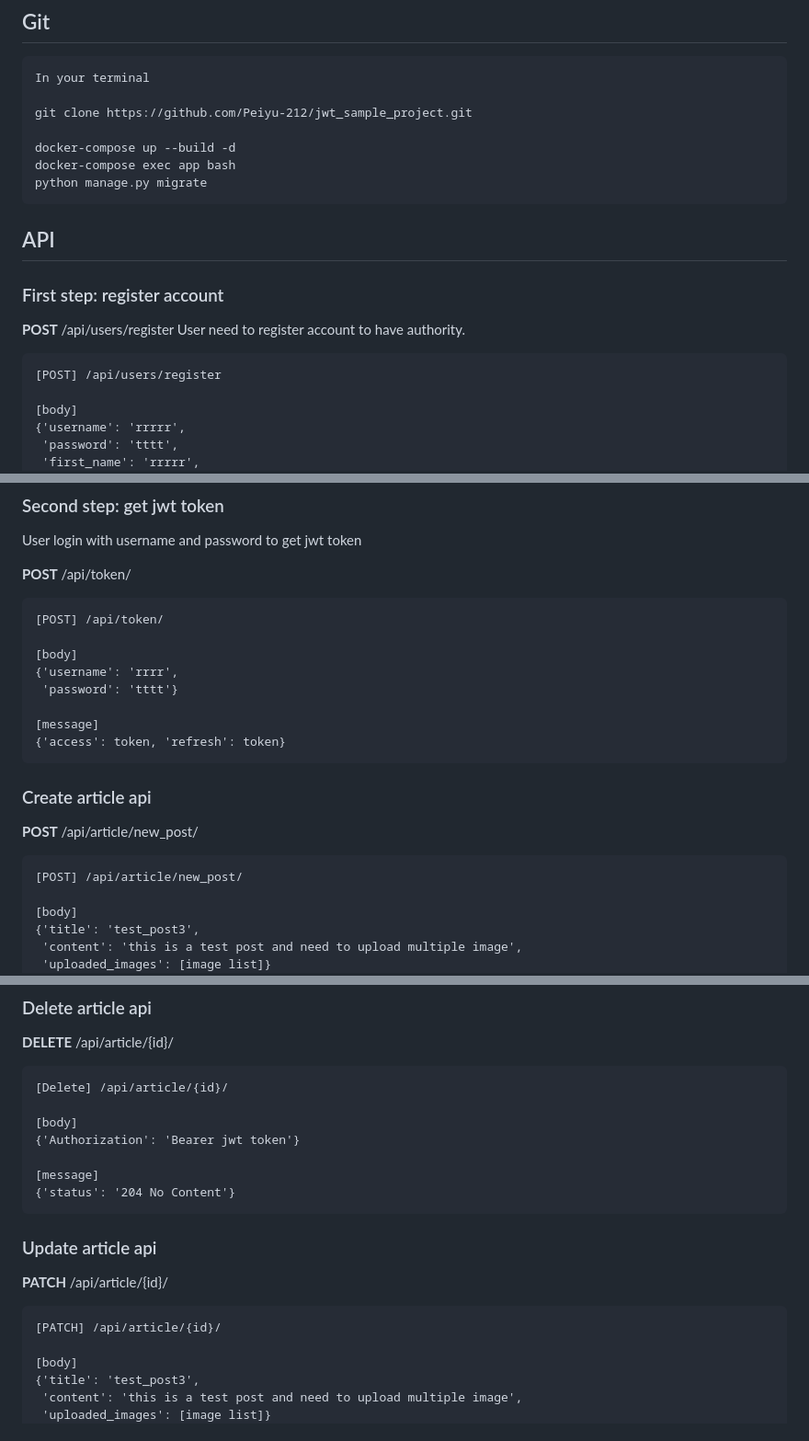
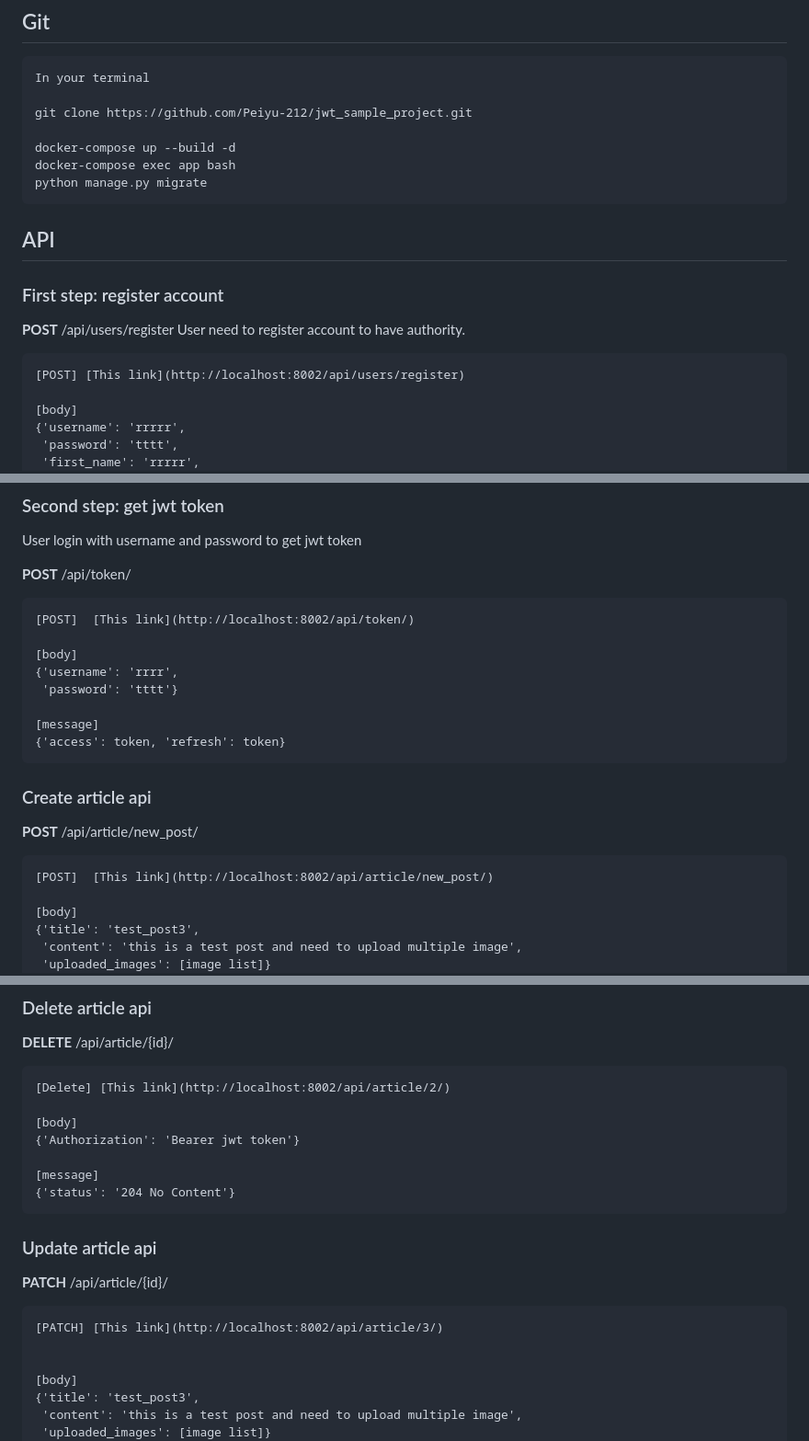
Before and after one commit to Peiyu-212/jwt_sample_project, a Markdown page: README.md, 3 parts joined by grey strips. Shown at 92% size. Drawn GitHub-style.

````diff
--- a/README.md
+++ b/README.md
@@ -11,12 +11,13 @@ docker-compose exec app bash
 python manage.py migrate
 ```
 
+
 ## API
 ### First step: register account
 **POST** /api/users/register
 User need to register account to have authority.
 ```
-[POST] /api/users/register
+[POST] [This link](http://localhost:8002/api/users/register)
 
 [body]
 {'username': 'rrrrr',
@@ -51,7 +52,7 @@ User login with username and password to get jwt token
 **POST** /api/token/
 
 ```
-[POST] /api/token/
+[POST]  [This link](http://localhost:8002/api/token/)
 
 [body]
 {'username': 'rrrr',
@@ -65,7 +66,7 @@ User login with username and password to get jwt token
 **POST** /api/article/new_post/
 
 ```
-[POST] /api/article/new_post/
+[POST]  [This link](http://localhost:8002/api/article/new_post/)
 
 [body]
 {'title': 'test_post3',
@@ -83,7 +84,7 @@ User login with username and password to get jwt token
 **DELETE** /api/article/{id}/
 
 ```
-[Delete] /api/article/{id}/
+[Delete] [This link](http://localhost:8002/api/article/2/)
 
 [body]
 {'Authorization': 'Bearer jwt token'}
@@ -96,7 +97,8 @@ User login with username and password to get jwt token
 **PATCH** /api/article/{id}/
 
 ```
-[PATCH] /api/article/{id}/
+[PATCH] [This link](http://localhost:8002/api/article/3/)
+
 
 [body]
 {'title': 'test_post3',
````
Also changed, not shown: other parts of README.md (+1 -1 lines).
